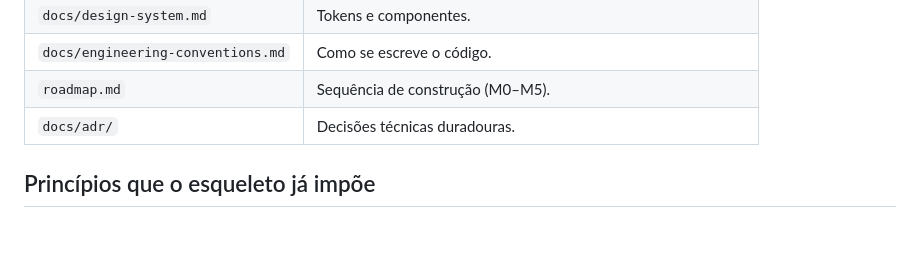
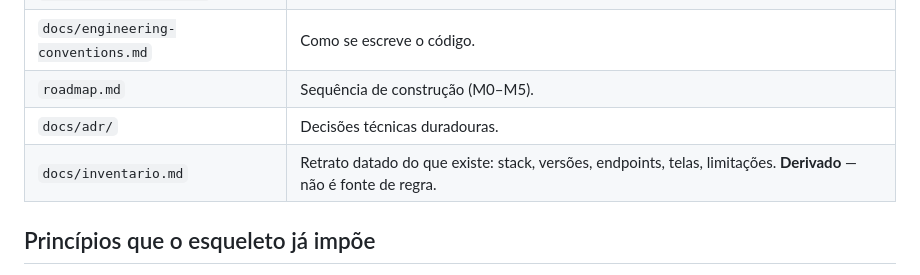
Before and after one commit to biahflow/devonada, a Markdown page: README.md, the part around the change. Drawn GitHub-style; blank space fills up the shorter version.

```diff
--- a/README.md
+++ b/README.md
@@ -17,6 +17,7 @@ cards de ação e conversa **só** com o seu backend FastAPI. Toda a inteligênc
 | `docs/engineering-conventions.md` | Como se escreve o código. |
 | `roadmap.md` | Sequência de construção (M0–M5). |
 | `docs/adr/` | Decisões técnicas duradouras. |
+| `docs/inventario.md` | Retrato datado do que existe: stack, versões, endpoints, telas, limitações. **Derivado** — não é fonte de regra. |
 
 ## Princípios que o esqueleto já impõe
 
```
Also changed, not shown: docs/inventario.md (added, +389 -0 lines).
